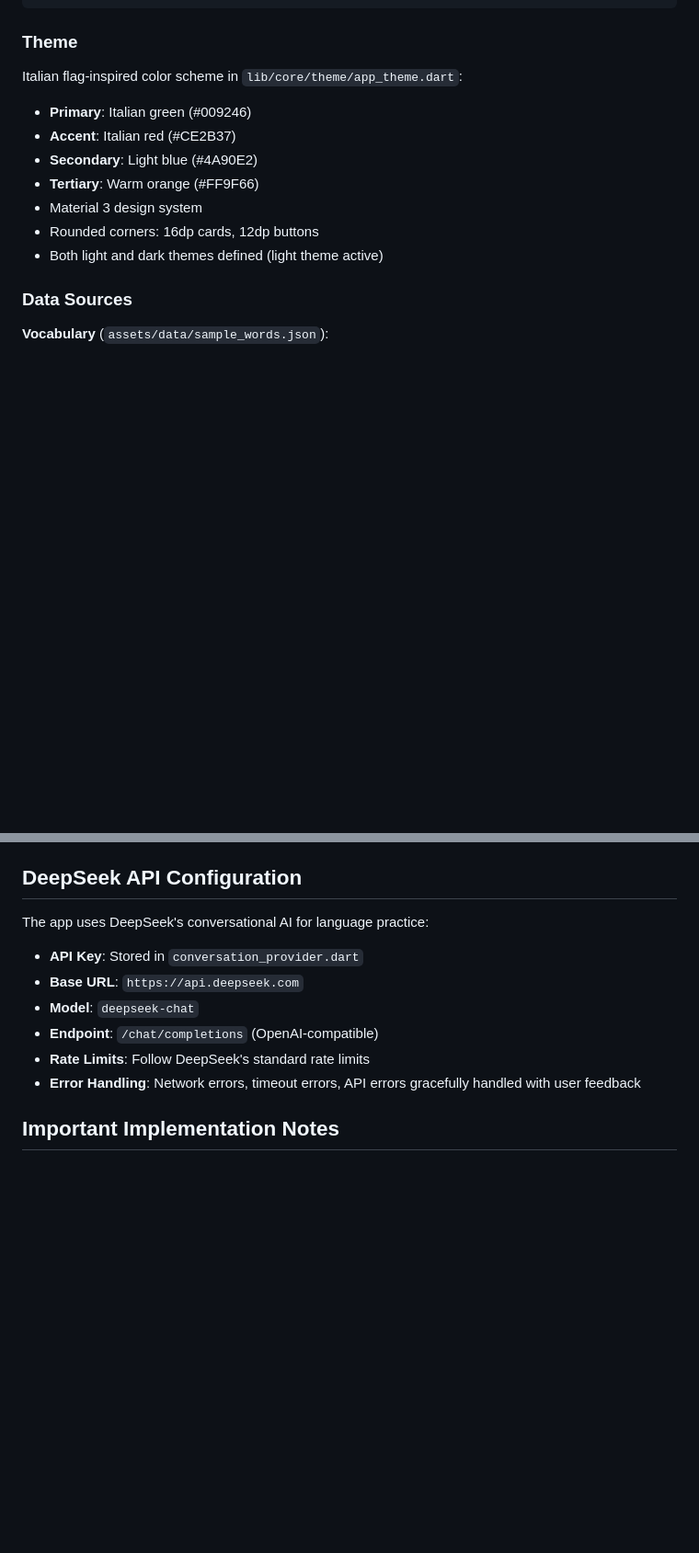
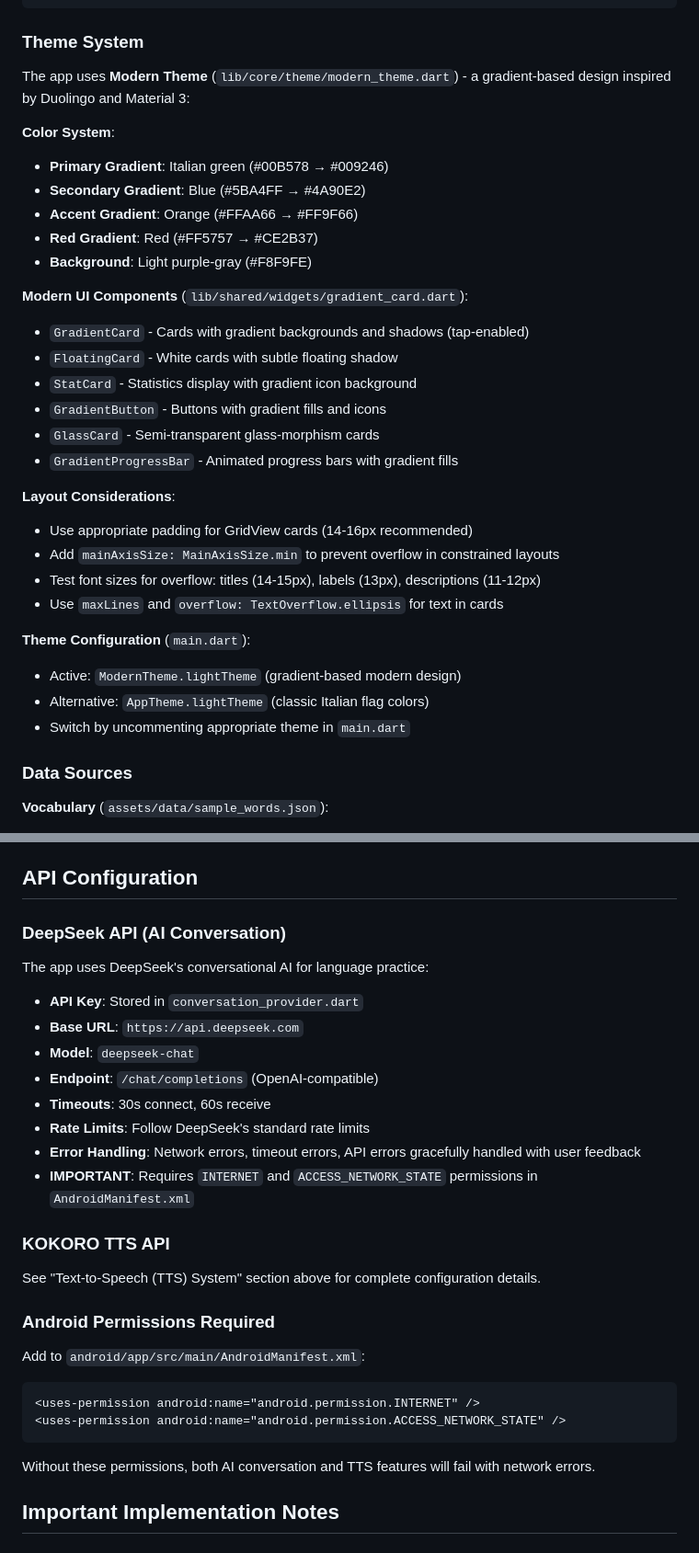
Before and after one commit to zhy844694805/Italiano, a Markdown page: CLAUDE.md, 2 parts joined by grey strips. Shown at 92% size. Drawn GitHub-style; blank space fills up the shorter version.

````diff
--- a/CLAUDE.md
+++ b/CLAUDE.md
@@ -562,15 +574,34 @@ lib/
         └── word_card.dart
 ```
 
-### Theme
-Italian flag-inspired color scheme in `lib/core/theme/app_theme.dart`:
-- **Primary**: Italian green (#009246)
-- **Accent**: Italian red (#CE2B37)
-- **Secondary**: Light blue (#4A90E2)
-- **Tertiary**: Warm orange (#FF9F66)
-- Material 3 design system
-- Rounded corners: 16dp cards, 12dp buttons
-- Both light and dark themes defined (light theme active)
+### Theme System
+The app uses **Modern Theme** (`lib/core/theme/modern_theme.dart`) - a gradient-based design inspired by Duolingo and Material 3:
+
+**Color System**:
+- **Primary Gradient**: Italian green (#00B578 → #009246)
+- **Secondary Gradient**: Blue (#5BA4FF → #4A90E2)
+- **Accent Gradient**: Orange (#FFAA66 → #FF9F66)
+- **Red Gradient**: Red (#FF5757 → #CE2B37)
+- **Background**: Light purple-gray (#F8F9FE)
+
+**Modern UI Components** (`lib/shared/widgets/gradient_card.dart`):
+- `GradientCard` - Cards with gradient backgrounds and shadows (tap-enabled)
+- `FloatingCard` - White cards with subtle floating shadow
+- `StatCard` - Statistics display with gradient icon background
+- `GradientButton` - Buttons with gradient fills and icons
+- `GlassCard` - Semi-transparent glass-morphism cards
+- `GradientProgressBar` - Animated progress bars with gradient fills
+
+**Layout Considerations**:
+- Use appropriate padding for GridView cards (14-16px recommended)
+- Add `mainAxisSize: MainAxisSize.min` to prevent overflow in constrained layouts
+- Test font sizes for overflow: titles (14-15px), labels (13px), descriptions (11-12px)
+- Use `maxLines` and `overflow: TextOverflow.ellipsis` for text in cards
+
+**Theme Configuration** (`main.dart`):
+- Active: `ModernTheme.lightTheme` (gradient-based modern design)
+- Alternative: `AppTheme.lightTheme` (classic Italian flag colors)
+- Switch by uncommenting appropriate theme in `main.dart`
 
 ### Data Sources
 
@@ -643,14 +674,29 @@ Italian flag-inspired color scheme in `lib/core/theme/app_theme.dart`:
 - `path` (^1.9.0) - Path manipulation utilities
 - `fl_chart` (^0.69.0) - Charts for statistics visualization
 
-## DeepSeek API Configuration
+## API Configuration
+
+### DeepSeek API (AI Conversation)
 The app uses DeepSeek's conversational AI for language practice:
 - **API Key**: Stored in `conversation_provider.dart`
 - **Base URL**: `https://api.deepseek.com`
 - **Model**: `deepseek-chat`
 - **Endpoint**: `/chat/completions` (OpenAI-compatible)
+- **Timeouts**: 30s connect, 60s receive
 - **Rate Limits**: Follow DeepSeek's standard rate limits
 - **Error Handling**: Network errors, timeout errors, API errors gracefully handled with user feedback
+- **IMPORTANT**: Requires `INTERNET` and `ACCESS_NETWORK_STATE` permissions in `AndroidManifest.xml`
+
+### KOKORO TTS API
+See "Text-to-Speech (TTS) System" section above for complete configuration details.
+
+### Android Permissions Required
+Add to `android/app/src/main/AndroidManifest.xml`:
+```xml
+<uses-permission android:name="android.permission.INTERNET" />
+<uses-permission android:name="android.permission.ACCESS_NETWORK_STATE" />
+```
+Without these permissions, both AI conversation and TTS features will fail with network errors.
 
 ## Important Implementation Notes
 
````
Also changed, not shown: other parts of CLAUDE.md (+55 -2 lines).
